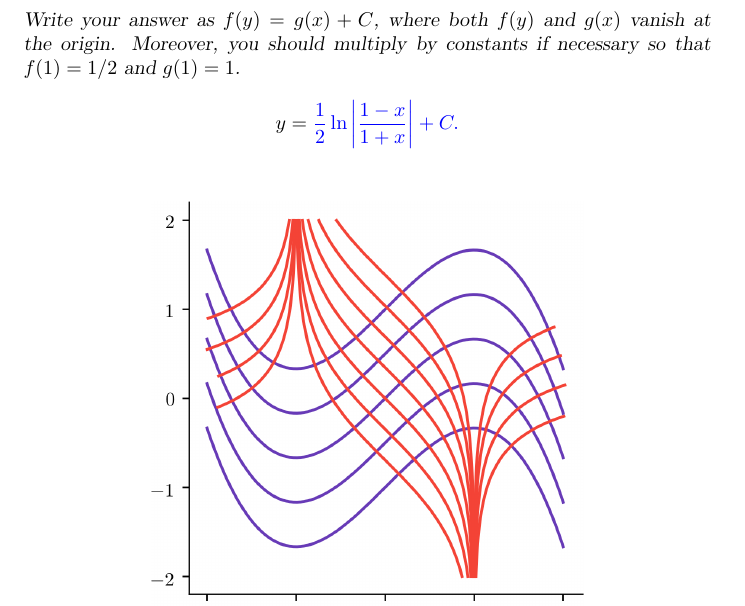
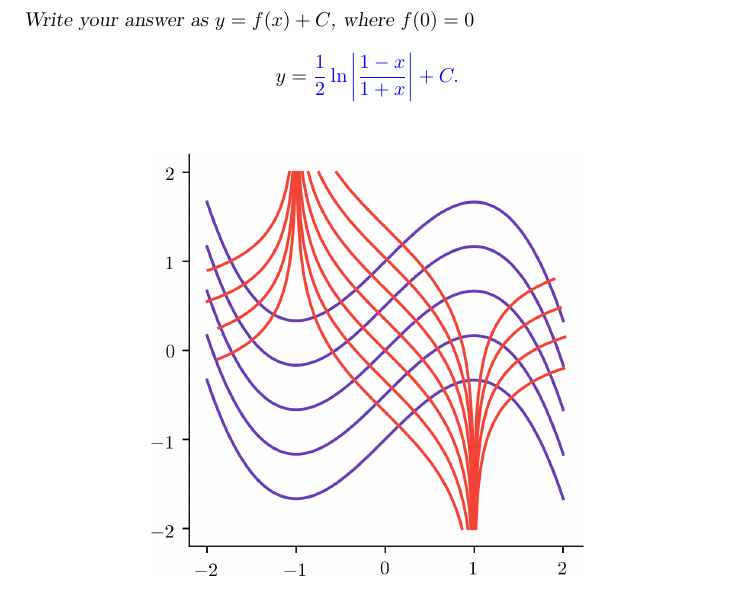
Before and after one commit to ptgressman/math104, a LaTeX document (odes/31applypractice.tex): part of page 2 of 4, cut at the place of the change. Compiled offline with pdfLaTeX.

Commit message:
minor typo change

```diff
--- a/odes/31applypractice.tex
+++ b/odes/31applypractice.tex
@@ -27,7 +27,7 @@ Write your answer as $f(y) = g(x) + C$, where both $f(y)$ and $g(x)$ vanish at t
 \begin{exercise}
 Find the orthogonal trajectories of the given family (represented by the purple curves in the plot below):
 \[ y = x - \frac{x^3}{3} + C. \]
-Write your answer as $f(y) = g(x) + C$, where both $f(y)$ and $g(x)$ vanish at the origin. Moreover, you should multiply by constants if necessary so that $f(1) = 1/2$ and $g(1) = 1$.
+Write your answer as $y = f(x) + C$, where $f(0) = 0$
 \[ y = \answer{\frac{1}{2} \ln \left| \frac{1-x}{1+x} \right|} + C. \]
 \begin{center}
 \begin{image}
```
